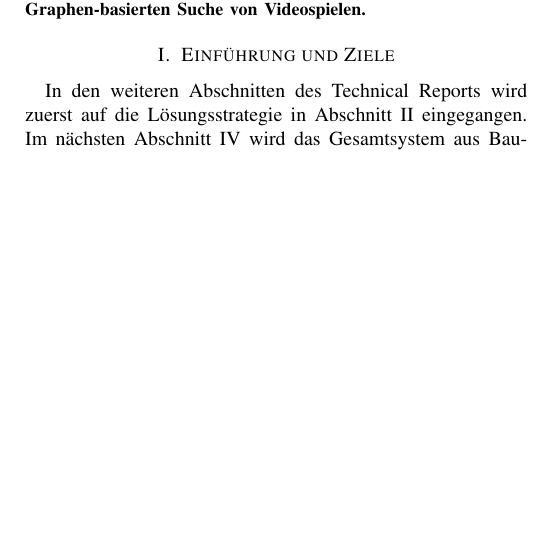
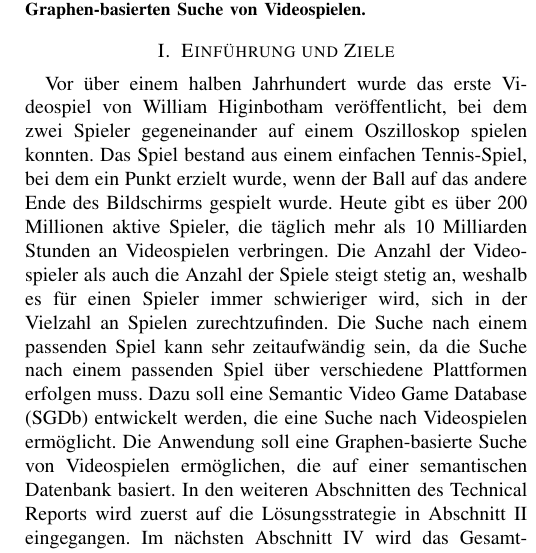
Before and after one commit to cyberlytics/SGDb, a LaTeX paper (sys_doc/technical_report/20230110_TeamRot_Architektur.tex): part of one column of page 1 of 3, cut so that both start at the same text, the shorter picture padded with empty space. Compiled offline with pdfLaTeX; a missing font is replaced by an installed copy or a similar font; a LaTeX package or settings file that is missing is left out.

Commit message:
Add Intro
Former-commit-id: 22fd9ddbc15961247690e63dfb374b742d890bfe

```diff
--- a/sys_doc/technical_report/20230110_TeamRot_Architektur.tex
+++ b/sys_doc/technical_report/20230110_TeamRot_Architektur.tex
@@ -46,6 +46,7 @@ Dieser Technical Report beschreibt die Architektur von SGDb -- eine webbasierte
 
 \section{Einführung und Ziele}
 
+Vor über einem halben Jahrhundert wurde das erste Videospiel von William Higinbotham veröffentlicht, bei dem zwei Spieler gegeneinander auf einem Oszilloskop spielen konnten. Das Spiel bestand aus einem einfachen Tennis-Spiel, bei dem ein Punkt erzielt wurde, wenn der Ball auf das andere Ende des Bildschirms gespielt wurde. Heute gibt es über 200 Millionen aktive Spieler, die täglich mehr als 10 Milliarden Stunden an Videospielen verbringen. Die Anzahl der Videospieler als auch die Anzahl der Spiele steigt stetig an, weshalb es für einen Spieler immer schwieriger wird, sich in der Vielzahl an Spielen zurechtzufinden. Die Suche nach einem passenden Spiel kann sehr zeitaufwändig sein, da die Suche nach einem passenden Spiel über verschiedene Plattformen erfolgen muss. Dazu soll eine Semantic Video Game Database (SGDb) entwickelt werden, die eine Suche nach Videospielen ermöglicht. Die Anwendung soll eine Graphen-basierte Suche von Videospielen ermöglichen, die auf einer semantischen Datenbank basiert.
 In den weiteren Abschnitten des Technical Reports wird zuerst auf die Lösungsstrategie in Abschnitt~\ref{sec:loesungsstrategie} eingegangen.
 Im nächsten Abschnitt~\ref{sec:bausteinsicht} wird das Gesamtsystem aus Bausteinsicht beschrieben.
 Anschließend wird in Abschnitt~\ref{sec:verteilungssicht} die Verteilungssicht der Anwendung beschrieben.
```
Also changed, not shown: sys_doc/technical_report/20230110_TeamRot_Architektur.pdf.
